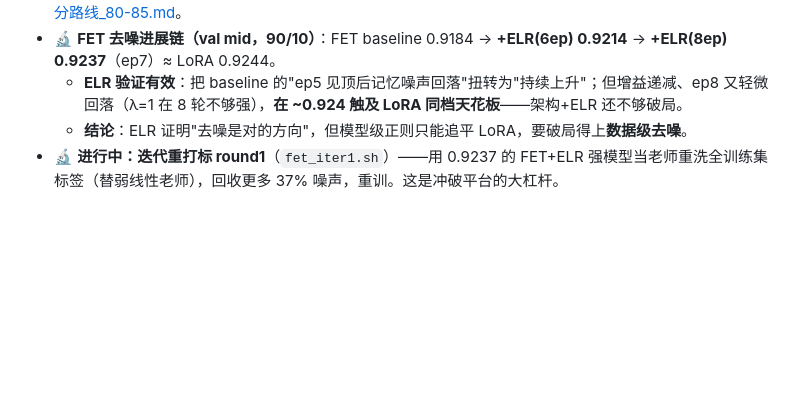
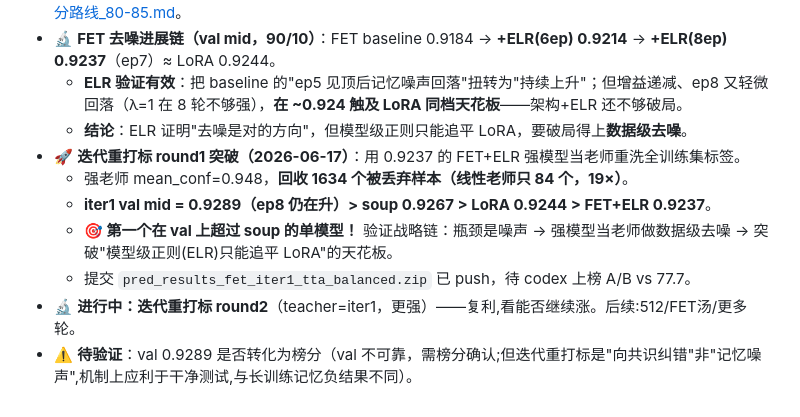
Before and after one commit to WRw5w/lihao, a Markdown page: docs/打榜实验日志.md, the part around the change. Drawn GitHub-style; blank space fills up the shorter version.

```diff
--- a/docs/打榜实验日志.md
+++ b/docs/打榜实验日志.md
@@ -54,4 +54,10 @@
 - 🔬 **FET 去噪进展链（val mid，90/10）**：FET baseline 0.9184 → **+ELR(6ep) 0.9214** → **+ELR(8ep) 0.9237**（ep7）≈ LoRA 0.9244。
   - **ELR 验证有效**：把 baseline 的"ep5 见顶后记忆噪声回落"扭转为"持续上升"；但增益递减、ep8 又轻微回落（λ=1 在 8 轮不够强），**在 ~0.924 触及 LoRA 同档天花板**——架构+ELR 还不够破局。
   - **结论**：ELR 证明"去噪是对的方向"，但模型级正则只能追平 LoRA，要破局得上**数据级去噪**。
-- 🔬 **进行中：迭代重打标 round1**（`fet_iter1.sh`）——用 0.9237 的 FET+ELR 强模型当老师重洗全训练集标签（替弱线性老师），回收更多 37% 噪声，重训。这是冲破平台的大杠杆。
+- 🚀 **迭代重打标 round1 突破（2026-06-17）**：用 0.9237 的 FET+ELR 强模型当老师重洗全训练集标签。
+  - 强老师 mean_conf=0.948，**回收 1634 个被丢弃样本（线性老师只 84 个，19×）**。
+  - **iter1 val mid = 0.9289（ep8 仍在升）> soup 0.9267 > LoRA 0.9244 > FET+ELR 0.9237**。
+  - **🎯 第一个在 val 上超过 soup 的单模型！** 验证战略链：瓶颈是噪声 → 强模型当老师做数据级去噪 → 突破"模型级正则(ELR)只能追平 LoRA"的天花板。
+  - 提交 `pred_results_fet_iter1_tta_balanced.zip` 已 push，待 codex 上榜 A/B vs 77.7。
+- 🔬 **进行中：迭代重打标 round2**（teacher=iter1，更强）——复利,看能否继续涨。后续:512/FET汤/更多轮。
+- ⚠️ **待验证**：val 0.9289 是否转化为榜分（val 不可靠，需榜分确认;但迭代重打标是"向共识纠错"非"记忆噪声",机制上应利于干净测试,与长训练记忆负结果不同）。
```
Also changed, not shown: docs/FET模型学习笔记.md (+20 -0 lines).
